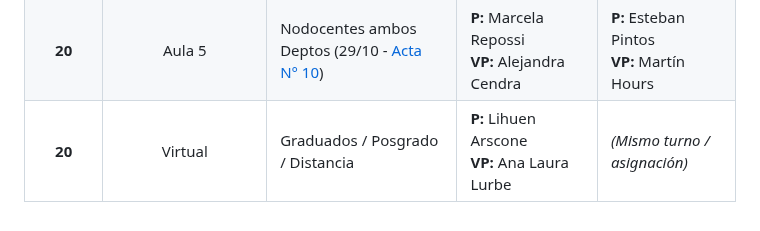
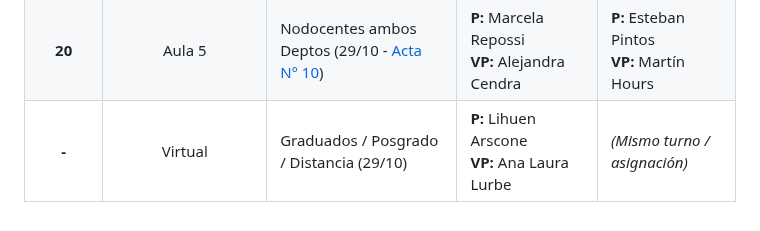
Before and after one commit to dircomunla-dotcom/elecciones2026, a Markdown page: puestos_y_aulas_votacion.md, the part around the change. GitHub-like rendering.

Commit message:
auto-sync: 2026-10-27 14:25:25

```diff
--- a/puestos_y_aulas_votacion.md
+++ b/puestos_y_aulas_votacion.md
@@ -149,4 +149,4 @@
 | **18** | Aula 18 | Trabajo Social / Educación Física | **P:** Victoria Turso<br>**VP:** Gustavo Castro | **P:** Jesica Artaza<br>**VP:** Alejandro Toutodjian |
 | **19** | Aula 5 | Docentes ambos Departamentos | **P:** Eliana Pared<br>**VP:** Sandra Serafini | **P:** Fernando Durán<br>**VP:** Omar Molina |
 | **20** | Aula 5 | Nodocentes ambos Deptos (29/10 - [Acta N° 10](https://www.unla.edu.ar/elecciones2026/acta-10-JE.pdf)) | **P:** Marcela Repossi<br>**VP:** Alejandra Cendra | **P:** Esteban Pintos<br>**VP:** Martín Hours |
-| **20** | Virtual | Graduados / Posgrado / Distancia | **P:** Lihuen Arscone<br>**VP:** Ana Laura Lurbe | *(Mismo turno / asignación)* |
+| **-** | Virtual | Graduados / Posgrado / Distancia (29/10) | **P:** Lihuen Arscone<br>**VP:** Ana Laura Lurbe | *(Mismo turno / asignación)* |
```
